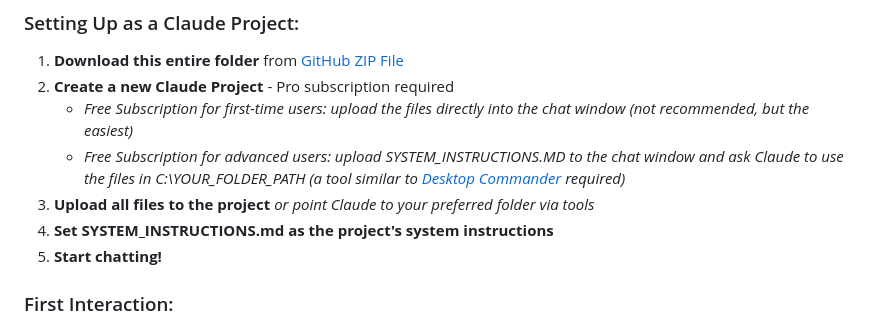
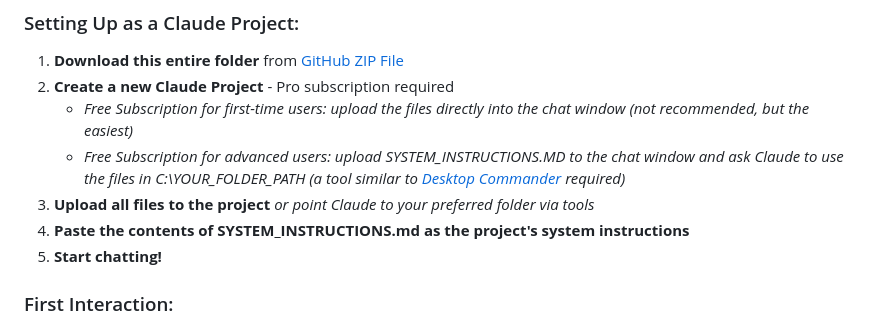
Before and after one commit to IgorWarzocha/Claude-Superprompt-System, a Markdown page: README.md, the part around the change. Drawn GitHub-style.

```diff
--- a/README.md
+++ b/README.md
@@ -59,7 +59,7 @@ Claude Superprompt System/
    - *Free Subscription for first-time users: upload the files directly into the chat window (not recommended, but the easiest)*
    - *Free Subscription for advanced users: upload SYSTEM_INSTRUCTIONS.MD to the chat window and ask Claude to use the files in C:\YOUR_FOLDER_PATH (a tool similar to [Desktop Commander](https://desktopcommander.app/) required)*
 4. **Upload all files to the project** *or point Claude to your preferred folder via tools*
-5. **Set SYSTEM_INSTRUCTIONS.md as the project's system instructions**
+5. **Paste the contents of SYSTEM_INSTRUCTIONS.md as the project's system instructions**
 6. **Start chatting!**
 
 ### First Interaction:
```
